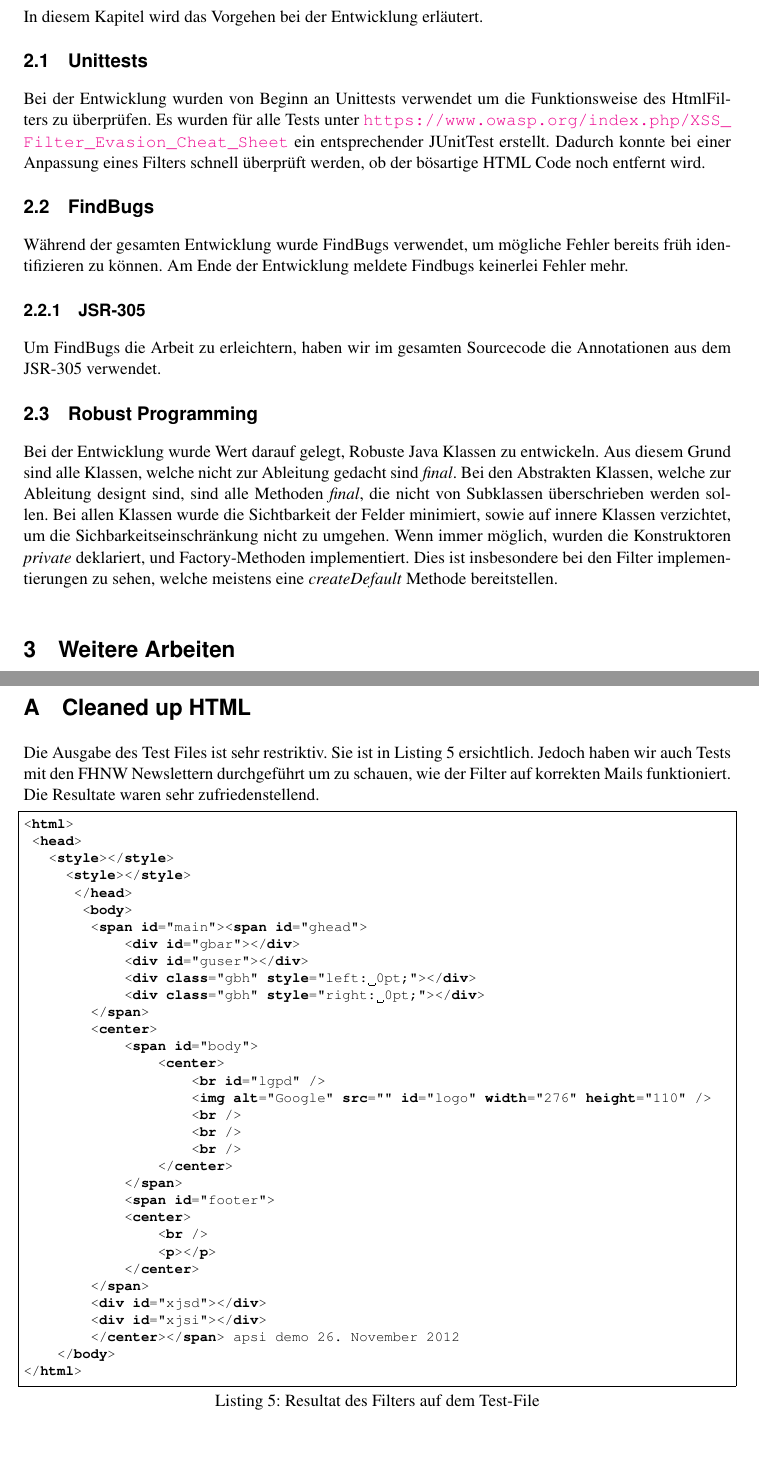
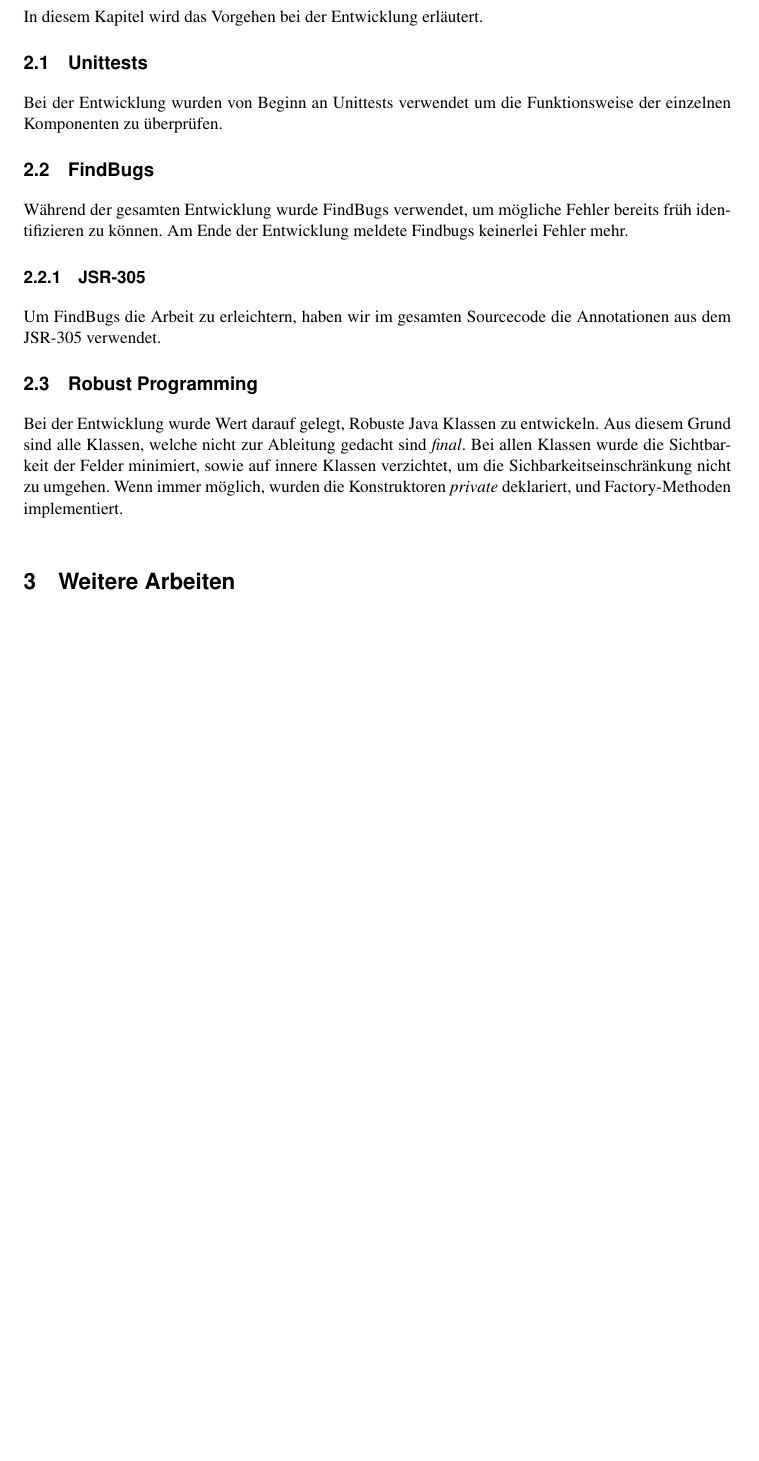
Before and after one commit to mat1/apsicookie, a LaTeX document (documentation/report.tex, which reads documentation/content/02-Vorgehen.tex, documentation/content/99-schluss.tex): two parts of pages 4 and 6 of 6 before the commit and part of page 4 of 5 after it, the two joined at a grey line, cut so that both start at the same text, the shorter picture padded with empty space. Compiled offline with pdfLaTeX.

Commit message:
Vorgehen angepasst

```diff
--- a/documentation/content/02-Vorgehen.tex
+++ b/documentation/content/02-Vorgehen.tex
@@ -4,9 +4,7 @@ In diesem Kapitel wird das Vorgehen bei der Entwicklung erläutert.
 
 \subsection{Unittests}
 
-Bei der Entwicklung wurden von Beginn an Unittests verwendet um die Funktionsweise des HtmlFilters zu überprüfen.
-Es wurden für alle Tests unter \url{https://www.owasp.org/index.php/XSS_Filter_Evasion_Cheat_Sheet} ein entsprechender JUnitTest erstellt.
-Dadurch konnte bei einer Anpassung eines Filters schnell überprüft werden, ob der bösartige HTML Code noch entfernt wird.
+Bei der Entwicklung wurden von Beginn an Unittests verwendet um die Funktionsweise der einzelnen Komponenten zu überprüfen.
 
 \subsection{FindBugs}
 
@@ -17,13 +15,12 @@ früh identifizieren zu können. Am Ende der Entwicklung meldete Findbugs keiner
 
 Um FindBugs die Arbeit zu erleichtern, haben wir im gesamten Sourcecode die Annotationen aus dem JSR-305
 verwendet.
+
 \subsection{Robust Programming}
 
 Bei der Entwicklung wurde Wert darauf gelegt, Robuste Java Klassen zu entwickeln. Aus diesem Grund
-sind alle Klassen, welche nicht zur Ableitung gedacht sind \textit{final}. Bei den Abstrakten Klassen,
-welche zur Ableitung designt sind, sind alle Methoden \textit{final}, die nicht von Subklassen überschrieben
-werden sollen. Bei allen Klassen wurde die Sichtbarkeit der Felder minimiert, sowie auf innere Klassen
+sind alle Klassen, welche nicht zur Ableitung gedacht sind \textit{final}.
+Bei allen Klassen wurde die Sichtbarkeit der Felder minimiert, sowie auf innere Klassen
 verzichtet, um die Sichbarkeitseinschränkung nicht zu umgehen. Wenn immer möglich, wurden die
-Konstruktoren \textit{private} deklariert, und Factory-Methoden implementiert. Dies ist insbesondere
-bei den Filter implementierungen zu sehen, welche meistens eine \textit{createDefault} Methode
-bereitstellen.\newline
+Konstruktoren \textit{private} deklariert, und Factory-Methoden implementiert.
+\newline
--- a/documentation/content/99-schluss.tex
+++ b/documentation/content/99-schluss.tex
@@ -9,49 +10,3 @@ Die Applikation kann über die Konsole mit folgendem Command gestarted werden:
 \begin{lstlisting}[caption=Start der Applikation]
 sudo java -Djava.security.auth.login.config=jaas_security.conf -jar filter.jar
 \end{lstlisting}
-\newpage
-\begin{appendix}
-\section{Cleaned up HTML}
-
-Die Ausgabe des Test Files ist sehr restriktiv. Sie ist in Listing \ref{lst:output} ersichtlich.
-Jedoch haben wir auch Tests mit den FHNW Newslettern
-durchgeführt um zu schauen, wie der Filter auf korrekten Mails funktioniert. Die Resultate waren sehr
-zufriedenstellend.
-
-\begin{lstlisting}[caption=Resultat des Filters auf dem Test-File,language=HTML,label={lst:output}]
-<html>
- <head>
-   <style></style>
-     <style></style>
-      </head>
-       <body>
-        <span id="main"><span id="ghead">
-            <div id="gbar"></div>
-            <div id="guser"></div>
-            <div class="gbh" style="left: 0pt;"></div>
-            <div class="gbh" style="right: 0pt;"></div>
-        </span>
-        <center>
-            <span id="body">
-                <center>
-                    <br id="lgpd" />
-                    <img alt="Google" src="" id="logo" width="276" height="110" />
-                    <br />
-                    <br />
-                    <br />
-                </center>
-            </span>
-            <span id="footer">
-            <center>
-                <br />
-                <p></p>
-            </center>
-        </span>
-        <div id="xjsd"></div>
-        <div id="xjsi"></div>
-        </center></span> apsi demo 26. November 2012
-    </body>
-</html>
-
-\end{lstlisting}
-\end{appendix}
```
Also changed, not shown: documentation/content/99-schluss.tex (3 more changed lines).
